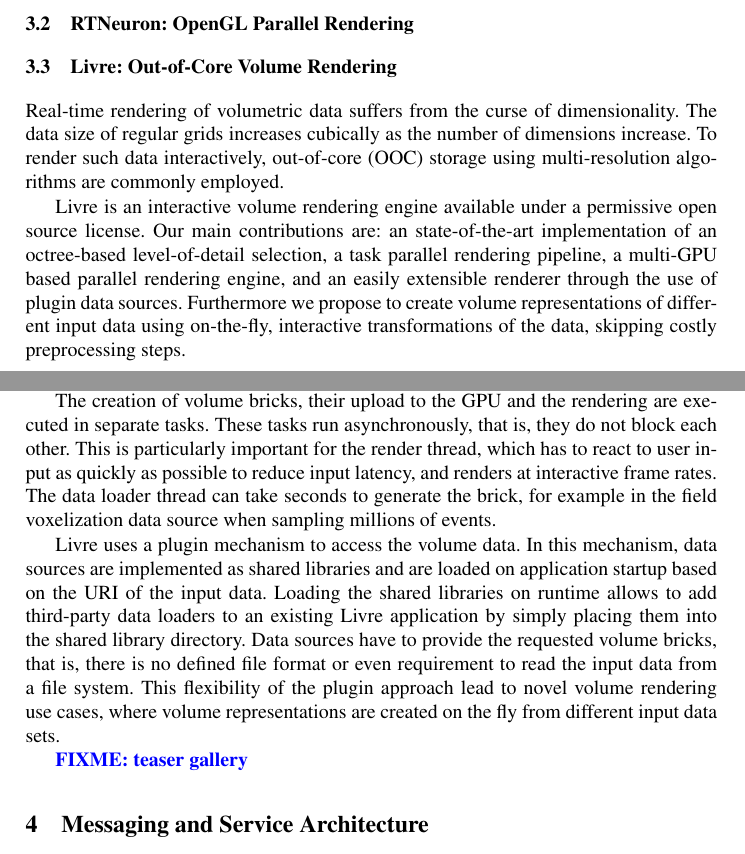
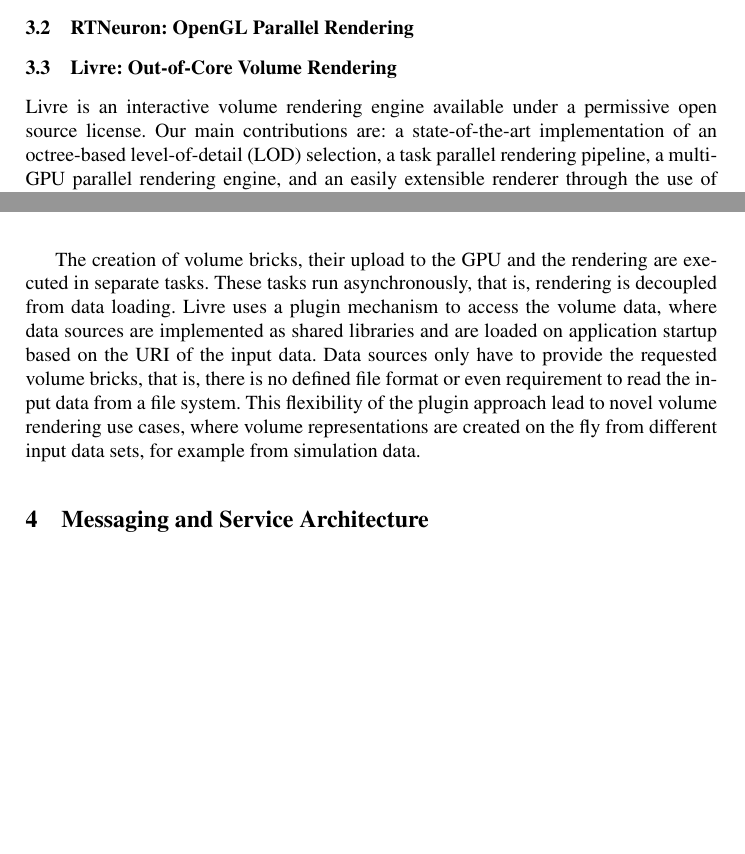
Before and after one commit to BlueBrain/ISC2017Paper, a LaTeX thesis (paper.tex): two parts of pages 5 and 6 of 12, joined at a grey line, cut so that both start at the same text, the shorter picture padded with empty space. Compiled offline with pdfLaTeX.

Commit message:
Review Livre section

```diff
--- a/paper.tex
+++ b/paper.tex
@@ -262,16 +262,8 @@
 
 \subsection{Livre: Out-of-Core Volume Rendering}
 
-Real-time rendering of volumetric data suffers from the curse of
-dimensionality. The data size of regular grids increases cubically as the number
-of dimensions increase. To render such data interactively, out-of-core (OOC)
-storage using multi-resolution algorithms are commonly employed.
-
 Livre is an interactive volume rendering engine available under a permissive
-open source license. Our main contributions are: an state-of-the-art
-implementation of an octree-based level-of-detail selection, a task parallel
-rendering pipeline, a multi-GPU based parallel rendering engine, and an easily
-extensible renderer through the use of plugin data sources. Furthermore we
-propose to create volume representations of different input data using
-on-the-fly, interactive transformations of the data, skipping costly
-preprocessing steps.
+open source license. Our main contributions are: a state-of-the-art
+implementation of an octree-based level-of-detail (LOD) selection, a task
+parallel rendering pipeline, a multi-GPU parallel rendering engine, and an
+easily extensible renderer through the use of plugin data sources. Our system
@@ -291,2 +280,0 @@
-to the requested maximum SSE, the selected LODs represent the given volume the
-best on the screen.
@@ -293,23 +290,15 @@
+\end{figure}
 
 The creation of volume bricks, their upload to the GPU and the rendering are
-executed in separate tasks. These tasks run asynchronously, that is, they do not
-block each other. This is particularly important for the render thread, which
-has to react to user input as quickly as possible to reduce input latency, and
-renders at interactive frame rates. The data loader thread can take seconds to
-generate the brick, for example in the field voxelization data source when
-sampling millions of events.
-
-Livre uses a plugin mechanism to access the volume data. In this mechanism, data
-sources are implemented as shared libraries and are loaded on application
-startup based on the URI of the input data. Loading the shared libraries on
-runtime allows to add third-party data loaders to an existing Livre application
-by simply placing them into the shared library directory. Data sources have to
-provide the requested volume bricks, that is, there is no defined file format or
-even requirement to read the input data from a file system. This flexibility of
-the plugin approach lead to novel volume rendering use cases, where volume
-representations are created on the fly from different input data sets.
-
-\FIXME{teaser gallery}
+executed in separate tasks. These tasks run asynchronously, that is, rendering
+is decoupled from data loading. Livre uses a plugin mechanism to access the
+volume data, where data sources are implemented as shared libraries and are
+loaded on application startup based on the URI of the input data. Data sources
+only have to provide the requested volume bricks, that is, there is no defined
+file format or even requirement to read the input data from a file system. This
+flexibility of the plugin approach lead to novel volume rendering use cases,
+where volume representations are created on the fly from different input data
+sets, for example from simulation data.
 
 
 \section{Messaging and Service Architecture}
```
Also changed, not shown: images/livre.png (added), images/livreLOD.png (added), paper.tex (51 more changed lines).
